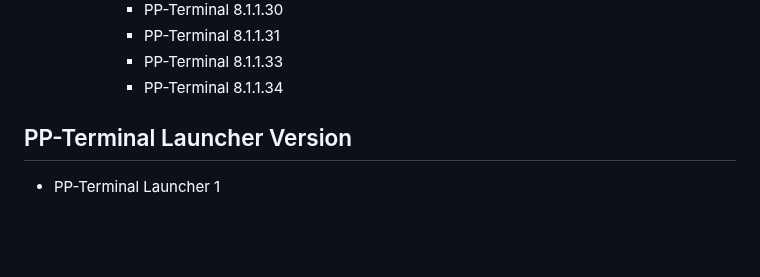
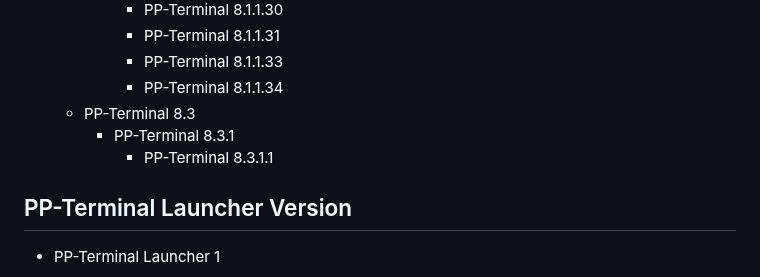
Before and after one commit to Peharge/p-terminal, a Markdown page: VERSIONS.md, the part around the change. Rendered like a GitHub page; blank space fills up the shorter version.

```diff
--- a/VERSIONS.md
+++ b/VERSIONS.md
@@ -352,6 +352,9 @@
       - PP-Terminal 8.1.1.31
       - PP-Terminal 8.1.1.33
       - PP-Terminal 8.1.1.34
+  - PP-Terminal 8.3
+    - PP-Terminal 8.3.1
+      - PP-Terminal 8.3.1.1
 
 ## PP-Terminal Launcher Version
 
```
